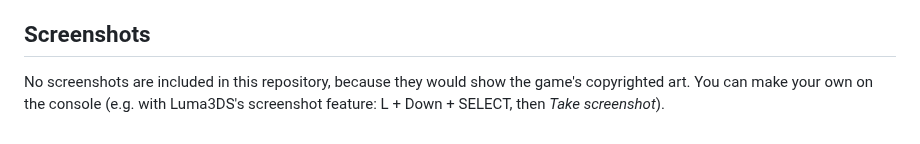
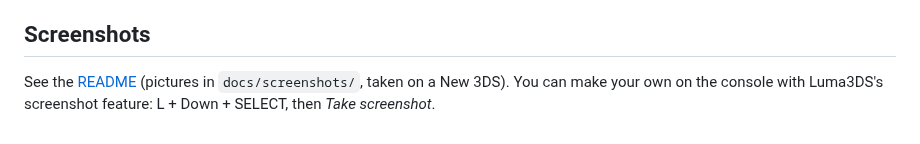
Before and after one commit to Ryan3DSMods/Sims3DS, a Markdown page: docs/FEATURES.md, the part around the change. Rendered like a GitHub page.

```diff
--- a/docs/FEATURES.md
+++ b/docs/FEATURES.md
@@ -59,5 +59,5 @@ lower Sim speed).
 
 ## Screenshots
 
-No screenshots are included in this repository, because they would show the game's copyrighted art. You can make your
-own on the console (e.g. with Luma3DS's screenshot feature: L + Down + SELECT, then *Take screenshot*).
+See the [README](../README.md#screenshots) (pictures in `docs/screenshots/`, taken on a New 3DS). You can make your own
+on the console with Luma3DS's screenshot feature: L + Down + SELECT, then *Take screenshot*.
```
Also changed, not shown: README.md (+10 -0 lines), docs/BUILDING.md (+1 -1 lines), docs/screenshots/console-loading.jpg (added), docs/screenshots/console-neighbourhood.jpg (added), docs/screenshots/create-a-sim.jpg (added), docs/screenshots/live-mode.jpg (added), docs/screenshots/neighbourhood.jpg (added).
